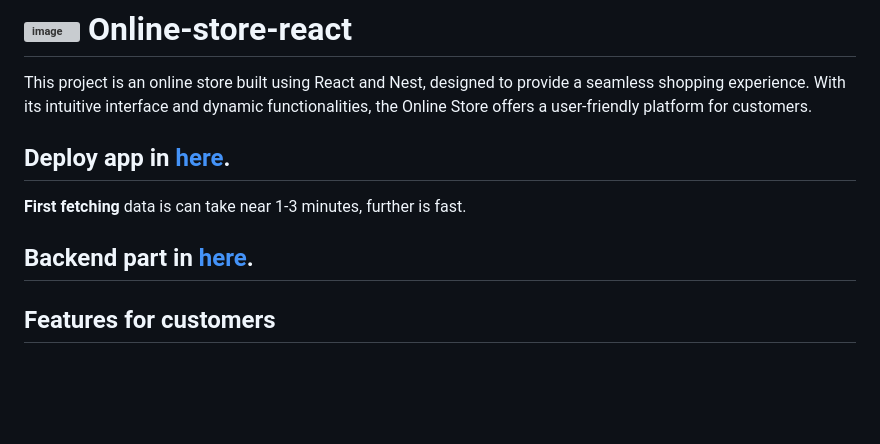
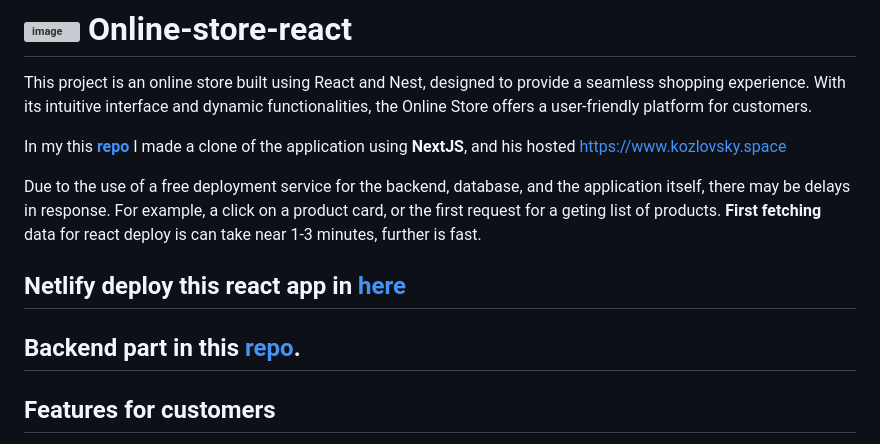
Before and after one commit to AlexeiKozlovskiy/online-store-react, a Markdown page: README.md, the part around the change. GitHub-like rendering; blank space fills up the shorter version; grey boxes are pictures that could not be loaded.

Commit message:
feat: Update README.md

```diff
--- a/README.md
+++ b/README.md
@@ -2,10 +2,14 @@
 
 This project is an online store built using React and Nest, designed to provide a seamless shopping experience. With its intuitive interface and dynamic functionalities, the Online Store offers a user-friendly platform for customers.
 
-## Deploy app in [here](https://online-store-react-94.netlify.app/).
-**First fetching** data is can take near 1-3 minutes, further is fast.
+In my this [**repo**](https://github.com/AlexeiKozlovskiy/online-store-next) I made a clone of the application using **NextJS**, and his hosted https://www.kozlovsky.space
 
-## Backend part in [here](https://github.com/AlexeiKozlovskiy/online-store-nest).
+Due to the use of a free deployment service for the backend, database, and the application itself, there may be delays in response. For example, a click on a product card, or the first request for a geting list of products.
+**First fetching** data for react deploy is can take near 1-3 minutes, further is fast.
+
+## Netlify deploy this react app in [here](https://online-store-react-94.netlify.app/)
+
+## Backend part in this [repo](https://github.com/AlexeiKozlovskiy/online-store-nest).
 
 ## Features for customers
 - Product Catalog: Browse through a diverse range of products neatly organized into categories.
```
